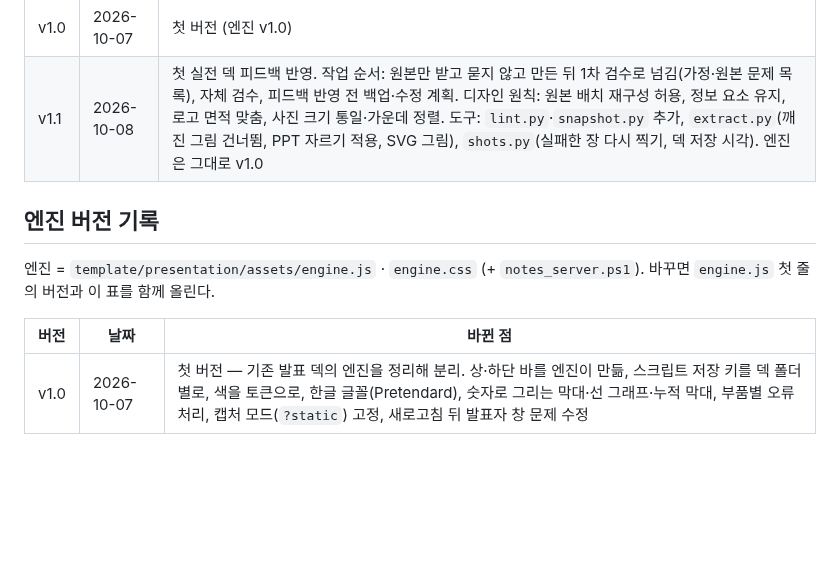
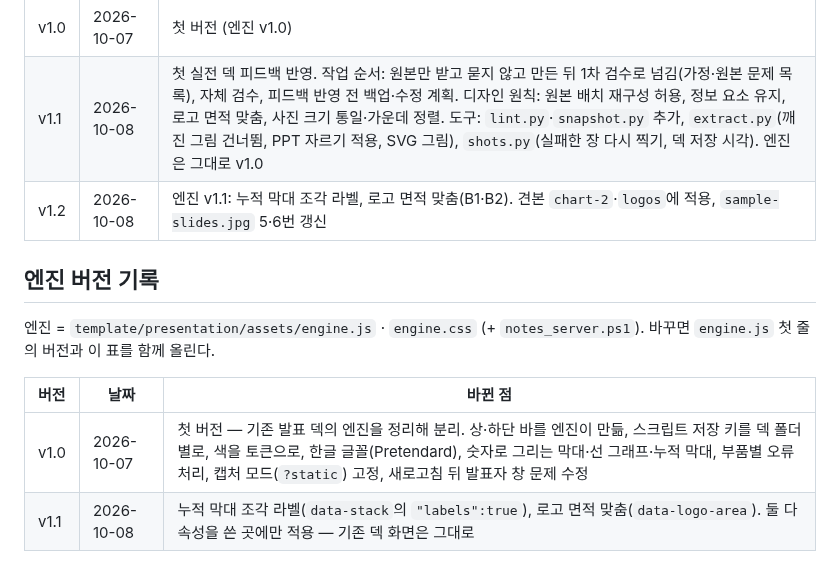
Before and after one commit to GG-AX/deck-kit, a Markdown page: README.md, the part around the change. Drawn GitHub-style; blank space fills up the shorter version.

```diff
--- a/README.md
+++ b/README.md
@@ -19,6 +19,7 @@
 | --- | --- | --- |
 | v1.0 | 2026-10-07 | 첫 버전 (엔진 v1.0) |
 | v1.1 | 2026-10-08 | 첫 실전 덱 피드백 반영. 작업 순서: 원본만 받고 묻지 않고 만든 뒤 1차 검수로 넘김(가정·원본 문제 목록), 자체 검수, 피드백 반영 전 백업·수정 계획. 디자인 원칙: 원본 배치 재구성 허용, 정보 요소 유지, 로고 면적 맞춤, 사진 크기 통일·가운데 정렬. 도구: `lint.py`·`snapshot.py` 추가, `extract.py`(깨진 그림 건너뜀, PPT 자르기 적용, SVG 그림), `shots.py`(실패한 장 다시 찍기, 덱 저장 시각). 엔진은 그대로 v1.0 |
+| v1.2 | 2026-10-08 | 엔진 v1.1: 누적 막대 조각 라벨, 로고 면적 맞춤(B1·B2). 견본 `chart-2`·`logos`에 적용, `sample-slides.jpg` 5·6번 갱신 |
 
 ## 엔진 버전 기록
 
@@ -27,3 +28,4 @@
 | 버전 | 날짜 | 바뀐 점 |
 | --- | --- | --- |
 | v1.0 | 2026-10-07 | 첫 버전 — 기존 발표 덱의 엔진을 정리해 분리. 상·하단 바를 엔진이 만듦, 스크립트 저장 키를 덱 폴더별로, 색을 토큰으로, 한글 글꼴(Pretendard), 숫자로 그리는 막대·선 그래프·누적 막대, 부품별 오류 처리, 캡처 모드(`?static`) 고정, 새로고침 뒤 발표자 창 문제 수정 |
+| v1.1 | 2026-10-08 | 누적 막대 조각 라벨(`data-stack`의 `"labels":true`), 로고 면적 맞춤(`data-logo-area`). 둘 다 속성을 쓴 곳에만 적용 — 기존 덱 화면은 그대로 |
```
Also changed, not shown: SKILL.md (+5 -3 lines), sample-slides.jpg, 3 other files.
